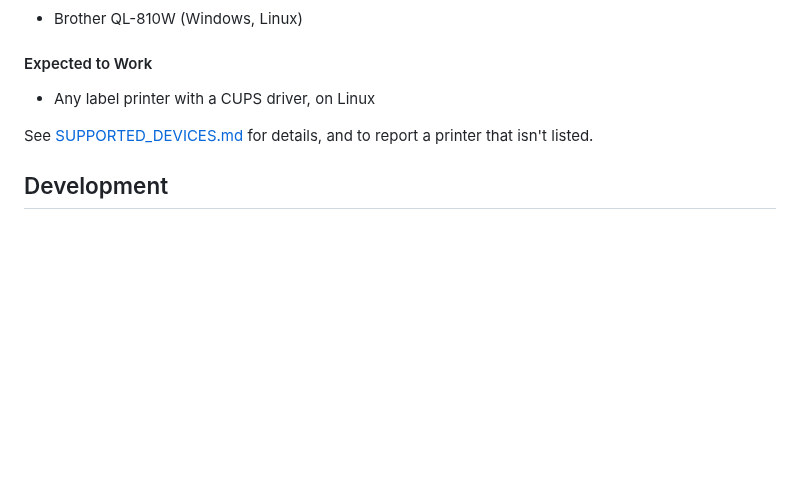
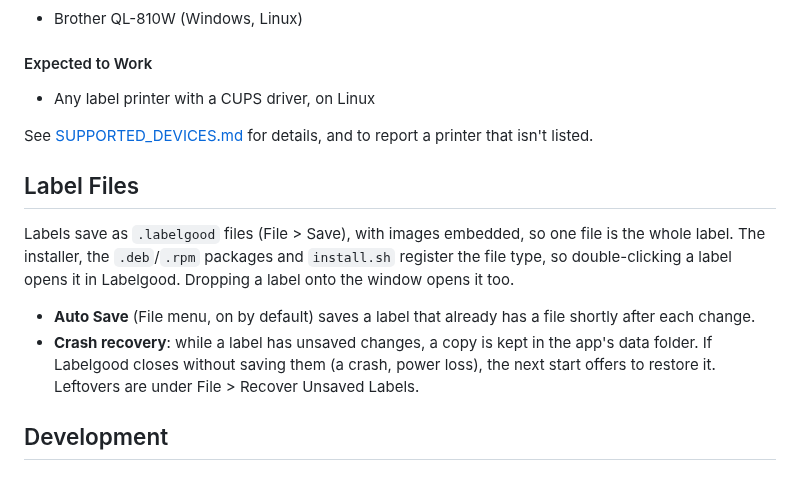
Before and after one commit to NotCoffee418/Labelgood, a Markdown page: README.md, the part around one of its changes. GitHub-like rendering; blank space fills up the shorter version.

```diff
--- a/README.md
+++ b/README.md
@@ -47,6 +47,13 @@ The print dialog shows whatever options the selected printer's driver offers (cu
 
 See [SUPPORTED_DEVICES.md](SUPPORTED_DEVICES.md) for details, and to report a printer that isn't listed.
 
+## Label Files
+
+Labels save as `.labelgood` files (File > Save), with images embedded, so one file is the whole label. The installer, the `.deb`/`.rpm` packages and `install.sh` register the file type, so double-clicking a label opens it in Labelgood. Dropping a label onto the window opens it too.
+
+- **Auto Save** (File menu, on by default) saves a label that already has a file shortly after each change.
+- **Crash recovery**: while a label has unsaved changes, a copy is kept in the app's data folder. If Labelgood closes without saving them (a crash, power loss), the next start offers to restore it. Leftovers are under File > Recover Unsaved Labels.
+
 ## Development
 
 ### Prerequisites
```
Also changed, not shown: other parts of README.md (+6 -3 lines), images/labelgood_preview.png.
